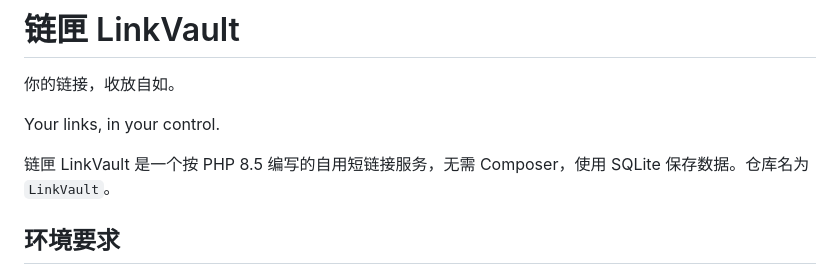
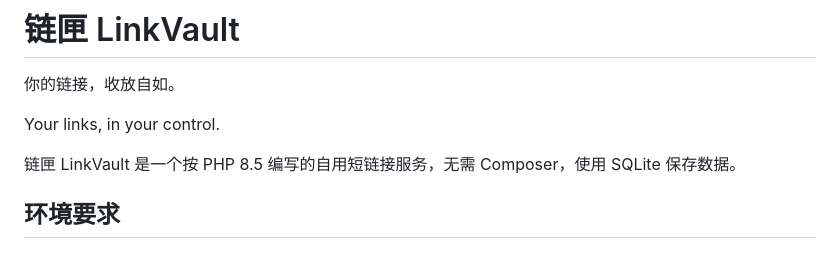
Before and after one commit to pseuo/LinkVault, a Markdown page: README.md, the part around the change. Drawn GitHub-style.

```diff
--- a/README.md
+++ b/README.md
@@ -4,7 +4,7 @@
 
 Your links, in your control.
 
-链匣 LinkVault 是一个按 PHP 8.5 编写的自用短链接服务，无需 Composer，使用 SQLite 保存数据。仓库名为 `LinkVault`。
+链匣 LinkVault 是一个按 PHP 8.5 编写的自用短链接服务，无需 Composer，使用 SQLite 保存数据。
 
 ## 环境要求
 
```
